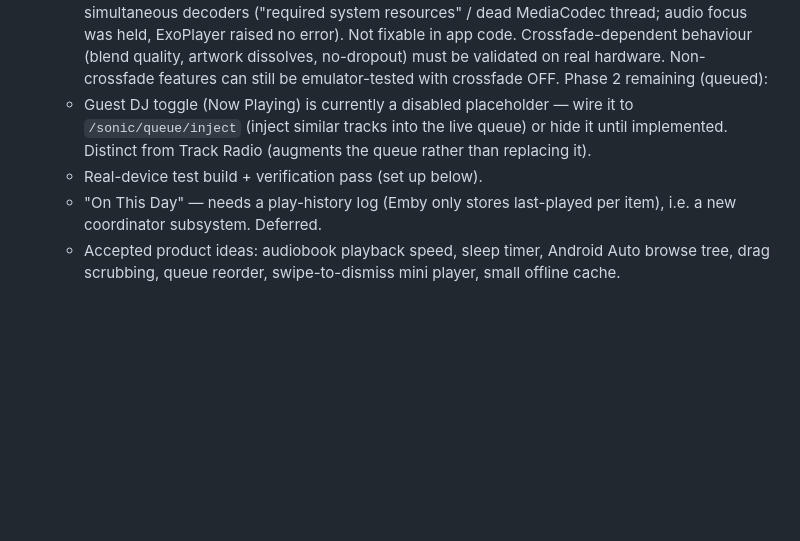
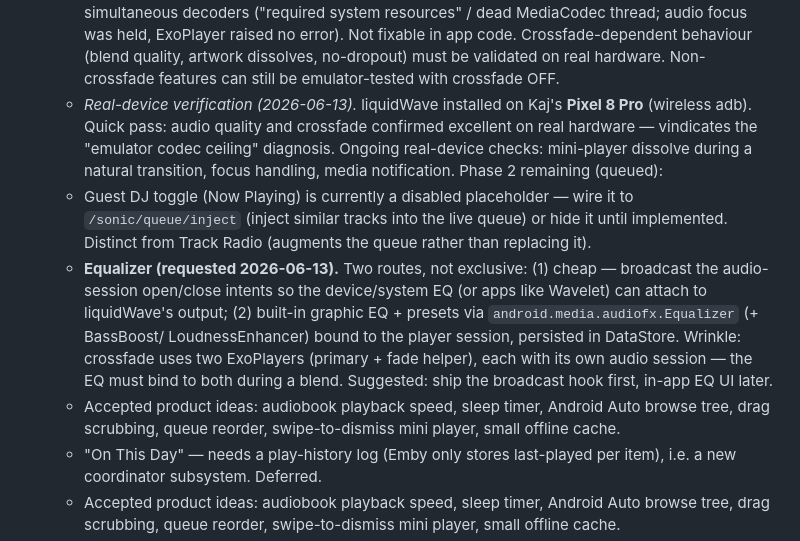
Before and after one commit to liquidguru/emby-sonic, a Markdown page: docs/spec.md, the part around the change. GitHub-like rendering; blank space fills up the shorter version.

Commit message:
docs: record real-device verification + equalizer backlog
Pixel 8 Pro real-device pass confirmed audio/crossfade quality (vindicates the
emulator codec-ceiling diagnosis). Added equalizer to the backlog with two
routes (audio-session broadcast hook; built-in audiofx EQ + presets, noting the
two-player crossfade wrinkle).

Co-Authored-By: Claude Fable 5 <noreply@anthropic.com>

```diff
--- a/docs/spec.md
+++ b/docs/spec.md
@@ -625,12 +625,27 @@ Media3 ExoPlayer + DataStore (token/server URL). minSdk 26.
     no error). Not fixable in app code. Crossfade-dependent behaviour (blend
     quality, artwork dissolves, no-dropout) must be validated on real hardware.
     Non-crossfade features can still be emulator-tested with crossfade OFF.
+  - *Real-device verification (2026-06-13).* liquidWave installed on Kaj's
+    **Pixel 8 Pro** (wireless adb). Quick pass: audio quality and crossfade
+    confirmed excellent on real hardware — vindicates the "emulator codec
+    ceiling" diagnosis. Ongoing real-device checks: mini-player dissolve during
+    a natural transition, focus handling, media notification.
   Phase 2 remaining (queued):
   - Guest DJ toggle (Now Playing) is currently a disabled placeholder — wire it
     to `/sonic/queue/inject` (inject similar tracks into the live queue) or hide
     it until implemented. Distinct from Track Radio (augments the queue rather
     than replacing it).
-  - Real-device test build + verification pass (set up below).
+  - **Equalizer (requested 2026-06-13).** Two routes, not exclusive: (1) cheap —
+    broadcast the audio-session open/close intents so the device/system EQ (or
+    apps like Wavelet) can attach to liquidWave's output; (2) built-in graphic
+    EQ + presets via `android.media.audiofx.Equalizer` (+ BassBoost/
+    LoudnessEnhancer) bound to the player session, persisted in DataStore.
+    Wrinkle: crossfade uses two ExoPlayers (primary + fade helper), each with
+    its own audio session — the EQ must bind to both during a blend. Suggested:
+    ship the broadcast hook first, in-app EQ UI later.
+  - Accepted product ideas: audiobook playback speed, sleep timer, Android Auto
+    browse tree, drag scrubbing, queue reorder, swipe-to-dismiss mini player,
+    small offline cache.
   - "On This Day" — needs a play-history log (Emby only stores last-played per
     item), i.e. a new coordinator subsystem. Deferred.
   - Accepted product ideas: audiobook playback speed, sleep timer, Android Auto
```
